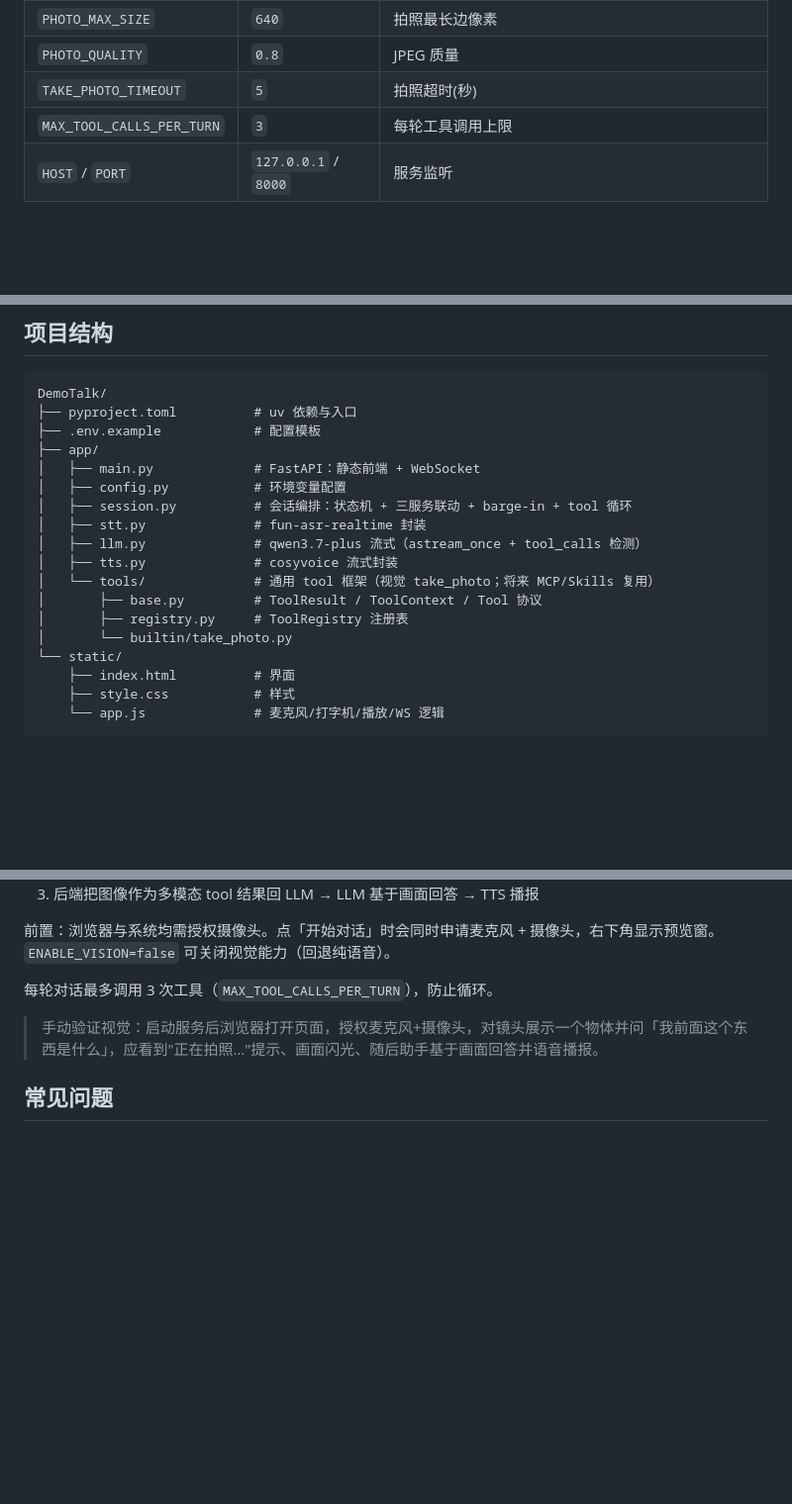
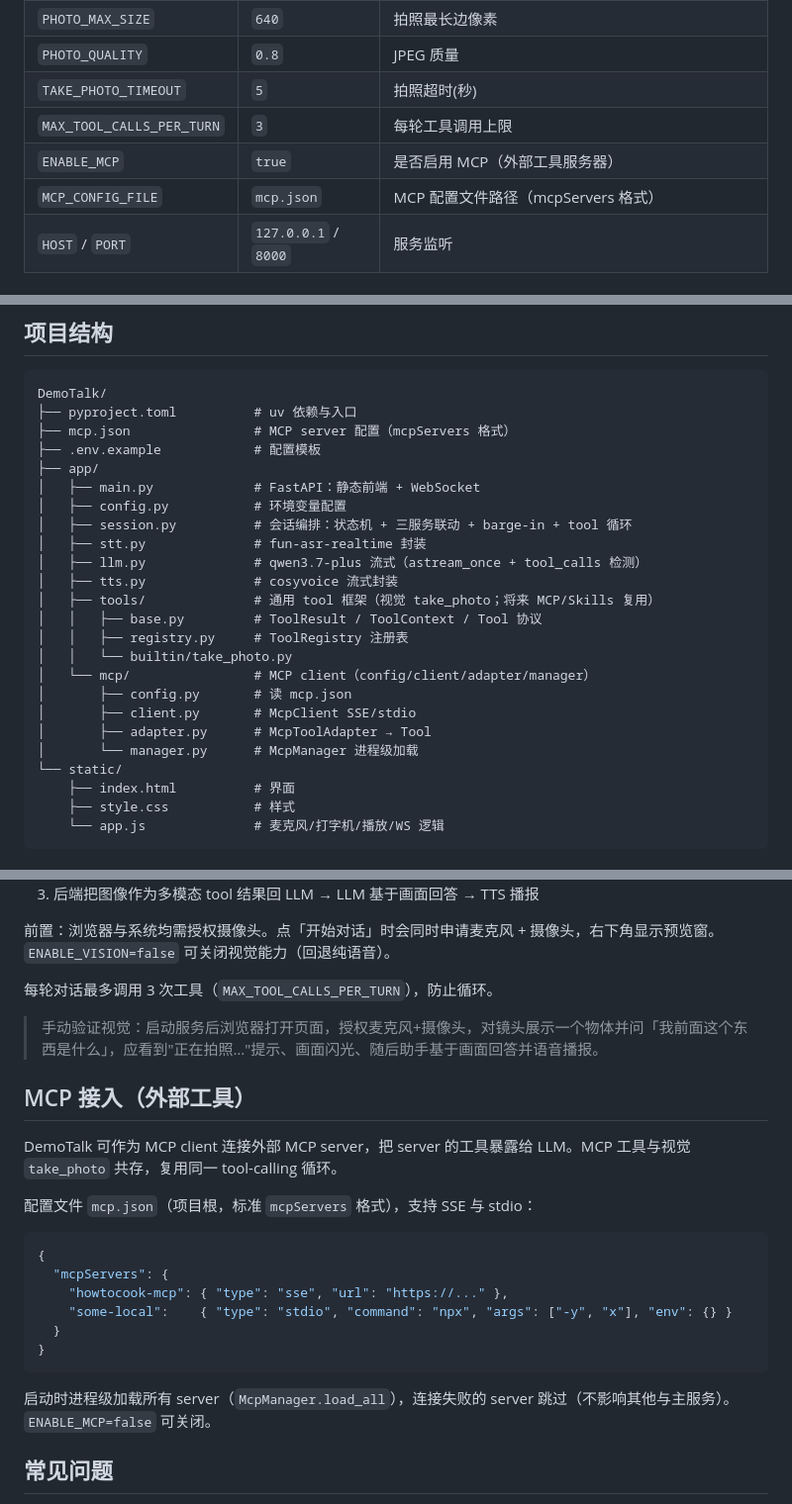
Before and after one commit to StanleyChanH/DemoTalk, a Markdown page: README.md, 3 parts joined by grey strips. Shown at 99% size. GitHub-like rendering; blank space fills up the shorter version.

Commit message:
docs: MCP 接入说明与配置项

````diff
--- a/README.md
+++ b/README.md
@@ -81,6 +81,8 @@ uv run python -m uvicorn app.main:app --host 127.0.0.1 --port 8000
 | `PHOTO_QUALITY` | `0.8` | JPEG 质量 |
 | `TAKE_PHOTO_TIMEOUT` | `5` | 拍照超时(秒) |
 | `MAX_TOOL_CALLS_PER_TURN` | `3` | 每轮工具调用上限 |
+| `ENABLE_MCP` | `true` | 是否启用 MCP（外部工具服务器） |
+| `MCP_CONFIG_FILE` | `mcp.json` | MCP 配置文件路径（mcpServers 格式） |
 | `HOST` / `PORT` | `127.0.0.1` / `8000` | 服务监听 |
 
 ### 关于 TTS 模型（重要）
@@ -93,6 +95,7 @@ uv run python -m uvicorn app.main:app --host 127.0.0.1 --port 8000
 ```
 DemoTalk/
 ├── pyproject.toml          # uv 依赖与入口
+├── mcp.json                # MCP server 配置（mcpServers 格式）
 ├── .env.example            # 配置模板
 ├── app/
 │   ├── main.py             # FastAPI：静态前端 + WebSocket
@@ -101,10 +104,15 @@ DemoTalk/
 │   ├── stt.py              # fun-asr-realtime 封装
 │   ├── llm.py              # qwen3.7-plus 流式（astream_once + tool_calls 检测）
 │   ├── tts.py              # cosyvoice 流式封装
-│   └── tools/              # 通用 tool 框架（视觉 take_photo；将来 MCP/Skills 复用）
-│       ├── base.py         # ToolResult / ToolContext / Tool 协议
-│       ├── registry.py     # ToolRegistry 注册表
-│       └── builtin/take_photo.py
+│   ├── tools/              # 通用 tool 框架（视觉 take_photo；将来 MCP/Skills 复用）
+│   │   ├── base.py         # ToolResult / ToolContext / Tool 协议
+│   │   ├── registry.py     # ToolRegistry 注册表
+│   │   └── builtin/take_photo.py
+│   └── mcp/                # MCP client（config/client/adapter/manager）
+│       ├── config.py       # 读 mcp.json
+│       ├── client.py       # McpClient SSE/stdio
+│       ├── adapter.py      # McpToolAdapter → Tool
+│       └── manager.py      # McpManager 进程级加载
 └── static/
     ├── index.html          # 界面
     ├── style.css           # 样式
@@ -125,6 +133,23 @@ DemoTalk/
 
 > 手动验证视觉：启动服务后浏览器打开页面，授权麦克风+摄像头，对镜头展示一个物体并问「我前面这个东西是什么」，应看到"正在拍照…"提示、画面闪光、随后助手基于画面回答并语音播报。
 
+## MCP 接入（外部工具）
+
+DemoTalk 可作为 MCP client 连接外部 MCP server，把 server 的工具暴露给 LLM。MCP 工具与视觉 `take_photo` 共存，复用同一 tool-calling 循环。
+
+配置文件 `mcp.json`（项目根，标准 `mcpServers` 格式），支持 SSE 与 stdio：
+
+```json
+{
+  "mcpServers": {
+    "howtocook-mcp": { "type": "sse", "url": "https://..." },
+    "some-local":    { "type": "stdio", "command": "npx", "args": ["-y", "x"], "env": {} }
+  }
+}
+```
+
+启动时进程级加载所有 server（`McpManager.load_all`），连接失败的 server 跳过（不影响其他与主服务）。`ENABLE_MCP=false` 可关闭。
+
 ## 常见问题
 
 - **听不到声音**：确认 `TTS_MODEL`+`TTS_VOICE` 匹配（v3.5-flash 必须配自创音色 id）；确认浏览器未静音、页面已获音频播放权限（点过「开始对话」）。
````
